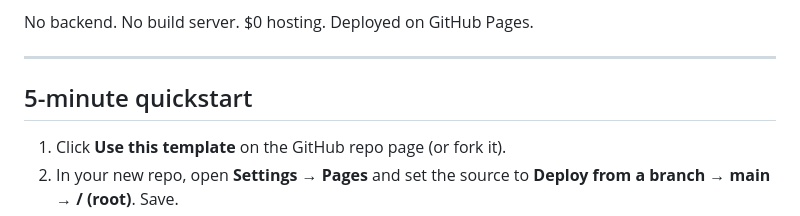
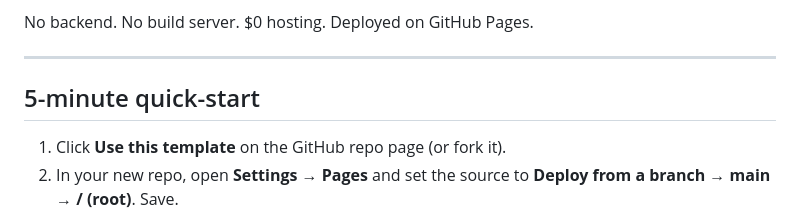
Before and after one commit to slimersFL/band-merch-ar, a Markdown page: README.md, the part around the change. Drawn GitHub-style.

```diff
--- a/README.md
+++ b/README.md
@@ -8,7 +8,7 @@ No backend. No build server. $0 hosting. Deployed on GitHub Pages.
 
 ---
 
-## 5-minute quickstart
+## 5-minute quick-start
 
 1. Click **Use this template** on the GitHub repo page (or fork it).
 2. In your new repo, open **Settings → Pages** and set the source to
```
